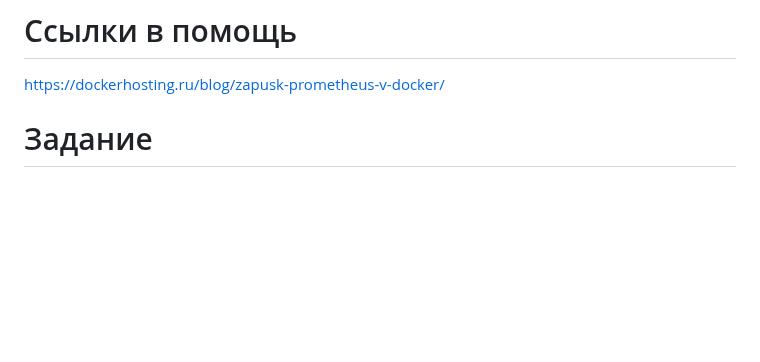
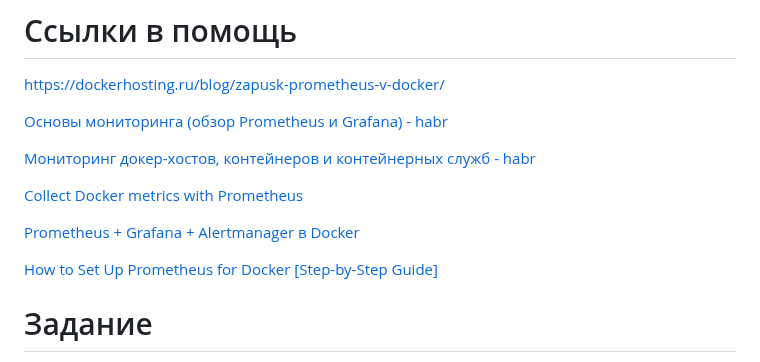
Before and after one commit to mea2k/devops, a Markdown page: 5-monitoring-2-grafana/readme.md, the part around the change. Drawn GitHub-style; blank space fills up the shorter version.

Commit message:
добавление ссылок в 5-monitoring-2-grafana

```diff
--- a/5-monitoring-2-grafana/readme.md
+++ b/5-monitoring-2-grafana/readme.md
@@ -107,6 +107,15 @@ d6d5ad27b3ce   prom/node-exporter:latest   "/bin/node_exporter …"   About an h
 
 [https://dockerhosting.ru/blog/zapusk-prometheus-v-docker/](https://dockerhosting.ru/blog/zapusk-prometheus-v-docker/)
 
+[Основы мониторинга (обзор Prometheus и Grafana) - habr](https://habr.com/ru/articles/709204/)
+
+[Мониторинг докер-хостов, контейнеров и контейнерных служб - habr](https://habr.com/ru/companies/slurm/articles/314212/)
+
+[Collect Docker metrics with Prometheus](https://docs.docker.com/engine/daemon/prometheus/)
+
+[Prometheus + Grafana + Alertmanager в Docker](https://www.dmosk.ru/miniinstruktions.php?mini=prometheus-stack-docker&ysclid=m4rj2dyizt291772568)
+
+[How to Set Up Prometheus for Docker [Step-by-Step Guide]](https://uptrace.dev/blog/prometheus-for-docker.html)
 
 
 # Задание
```
